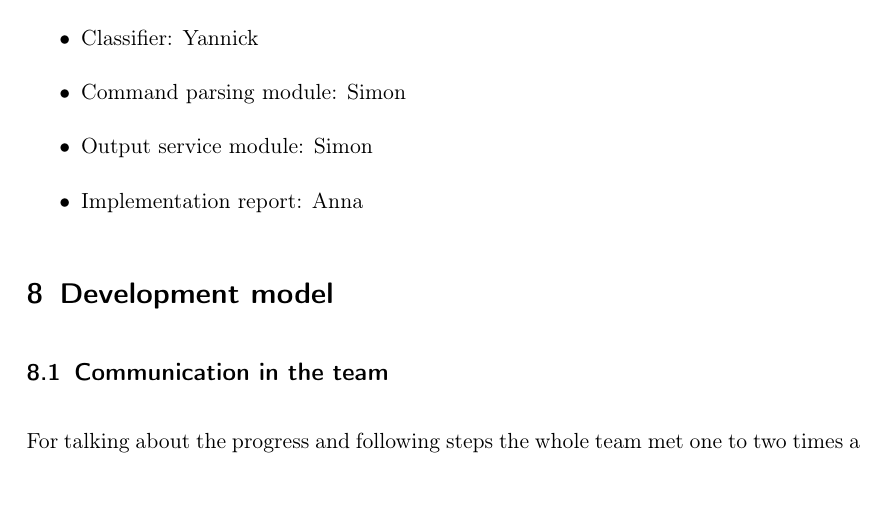
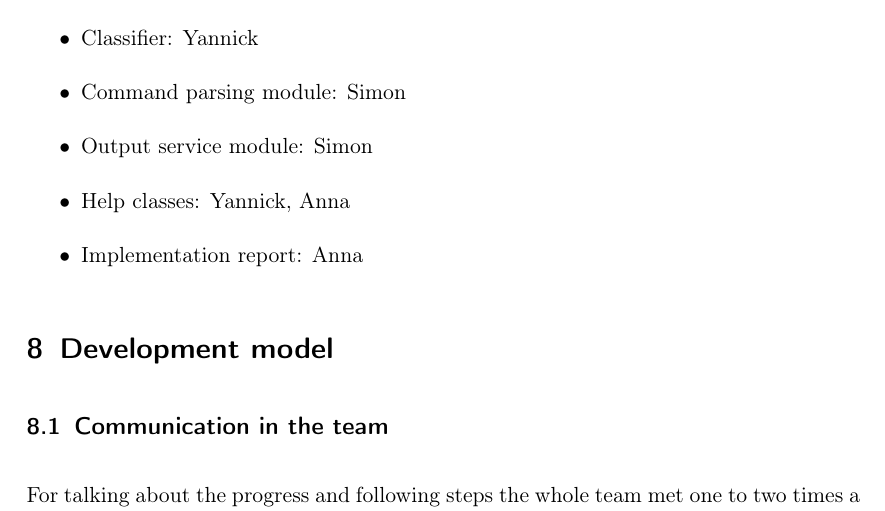
Before and after one commit to TheSlimvReal/PSE---LA-meets-ML, a LaTeX document (Implementation Sheet/Implementation.tex): part of page 9 of 11, cut so that both start at the same text. Compiled offline with pdfLaTeX.

```diff
--- a/Implementation Sheet/Implementation.tex
+++ b/Implementation Sheet/Implementation.tex
@@ -447,6 +447,8 @@
 
 \item Output service module: Simon
 
+\item Help classes: Yannick, Anna
+
 \item Implementation report: Anna
 
 \end{itemize}
```
Also changed, not shown: Implementation Sheet/Implementation.pdf, 1 other file.
